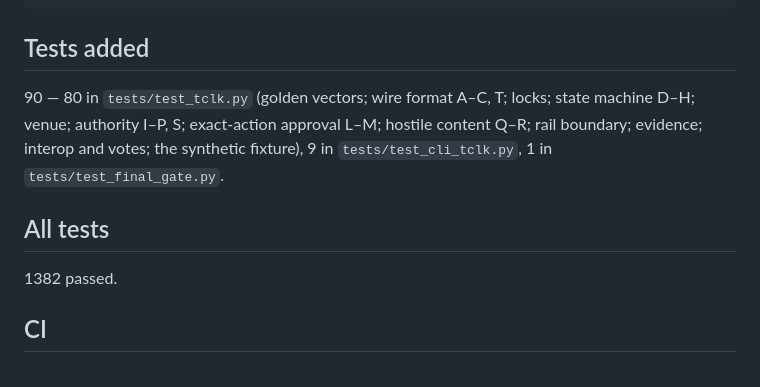
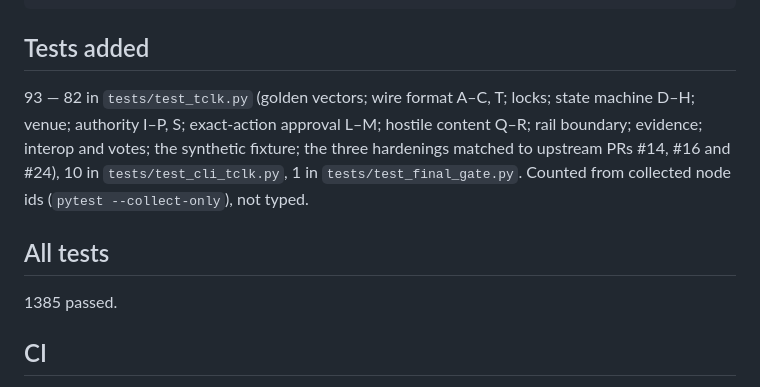
Before and after one commit to miyawakiclaude/lineageauth, a Markdown page: docs/TCLK_INTEGRATION_REPORT.md, the part around the change. GitHub-like rendering.

Commit message:
Correct the test counts in the tclk integration report
The previous commit's message says the counts were regenerated from the
collector. They were not. The extraction produced empty strings -- the
project's addopts already carry -q, so the extra -q made pytest print a
per-file summary instead of node ids -- the update step failed, and the commit
ran anyway because that step was not gated. The report therefore still carried
the counts from before the three hardening tests. Counted from collected node
ids this time: 82 + 10 + 1 added, 1385 in all.

Co-Authored-By: Claude Opus 5 <noreply@anthropic.com>

```diff
--- a/docs/TCLK_INTEGRATION_REPORT.md
+++ b/docs/TCLK_INTEGRATION_REPORT.md
@@ -74,14 +74,16 @@ docs/29_DECISIONS.md                     D-106
 
 ## Tests added
 
-90 — 80 in `tests/test_tclk.py` (golden vectors; wire format A–C, T; locks;
+93 — 82 in `tests/test_tclk.py` (golden vectors; wire format A–C, T; locks;
 state machine D–H; venue; authority I–P, S; exact-action approval L–M;
 hostile content Q–R; rail boundary; evidence; interop and votes; the synthetic
-fixture), 9 in `tests/test_cli_tclk.py`, 1 in `tests/test_final_gate.py`.
+fixture; the three hardenings matched to upstream PRs #14, #16 and #24),
+10 in `tests/test_cli_tclk.py`, 1 in `tests/test_final_gate.py`. Counted from
+collected node ids (`pytest --collect-only`), not typed.
 
 ## All tests
 
-1382 passed.
+1385 passed.
 
 ## CI
 
```
